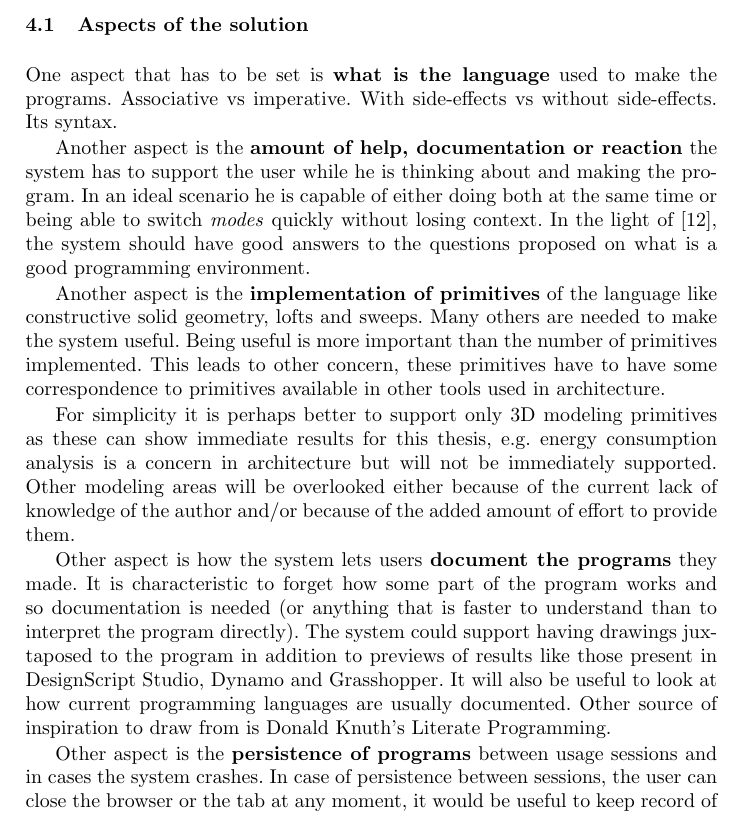
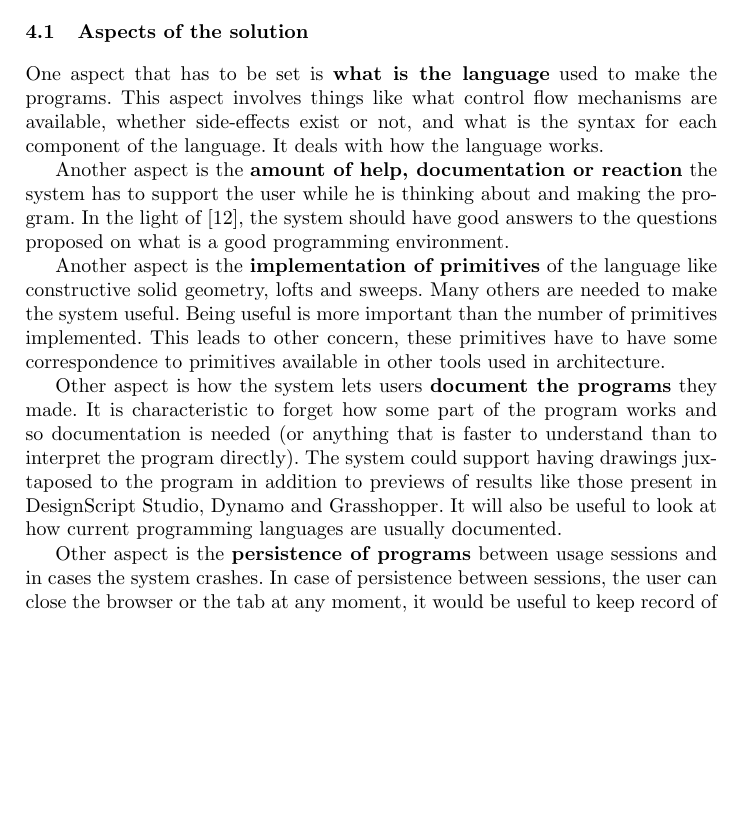
Before and after one commit to pafalium/manual-report, a LaTeX thesis (report.tex): part of page 20 of 24 before the commit and part of page 20 of 23 after it, cut so that both start at the same text, the shorter picture padded with empty space. Compiled offline with pdfLaTeX.

Commit message:
Aspects of solution: Some changes...

```diff
--- a/report.tex
+++ b/report.tex
@@ -695,12 +695,10 @@
 
 \subsection{Aspects of the solution}
 	One aspect that has to be set is \textbf{what is the language} used to make the programs.
-	Associative vs imperative.
-	With side-effects vs without side-effects.
-	Its syntax.
+	This aspect involves things like what control flow mechanisms are available, whether side-effects exist or not, and what is the syntax for each component of the language.
+	It deals with how the language works.
 
 	Another aspect is the \textbf{amount of help, documentation or reaction} the system has to support the user while he is thinking about and making the program.
-	In an ideal scenario he is capable of either doing both at the same time or being able to switch \emph{modes} quickly without losing context.
 	In the light of \cite{victor2012learnable}, the system should have good answers to the questions proposed on what is a good programming environment.
 
 	Another aspect is the \textbf{implementation of primitives} of the language like constructive solid geometry, lofts and sweeps.
@@ -708,13 +706,10 @@
 	Being useful is more important than the number of primitives implemented.
 	This leads to other concern, these primitives have to have some correspondence to primitives available in other tools used in architecture.
 
-	For simplicity it is perhaps better to support only 3D modeling primitives as these can show immediate results for this thesis, e.g. energy consumption analysis is a concern in architecture but will not be immediately supported. Other modeling areas will be overlooked either because of the current lack of knowledge of the author and/or because of the added amount of effort to provide them.
-
 	Other aspect is how the system lets users \textbf{document the programs} they made.
 	It is characteristic to forget how some part of the program works and so documentation is needed (or anything that is faster to understand than to interpret the program directly).
 	The system could support having drawings juxtaposed to the program in addition to previews of results like those present in DesignScript Studio, Dynamo and Grasshopper.
 	It will also be useful to look at how current programming languages are usually documented.
-	Other source of inspiration to draw from is Donald Knuth's Literate Programming.
 
 	Other aspect is the \textbf{persistence of programs} between usage sessions and in cases the system crashes.
 	In case of persistence between sessions, the user can close the browser or the tab at any moment, it would be useful to keep record of the current program in some way.
```
